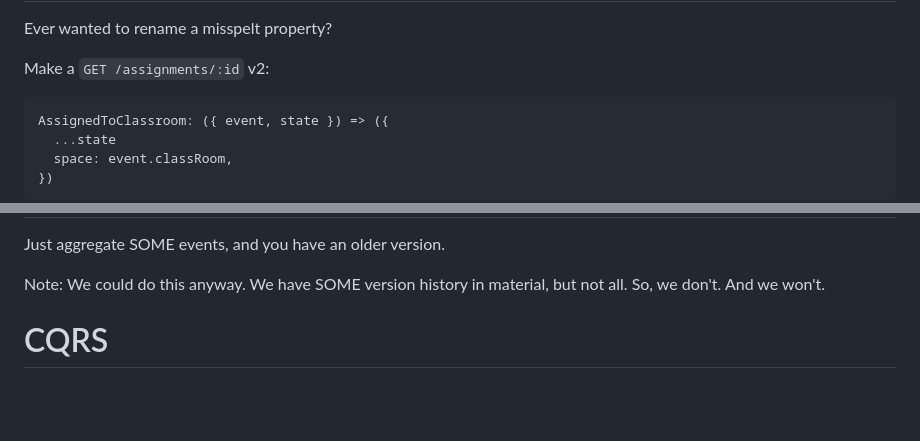
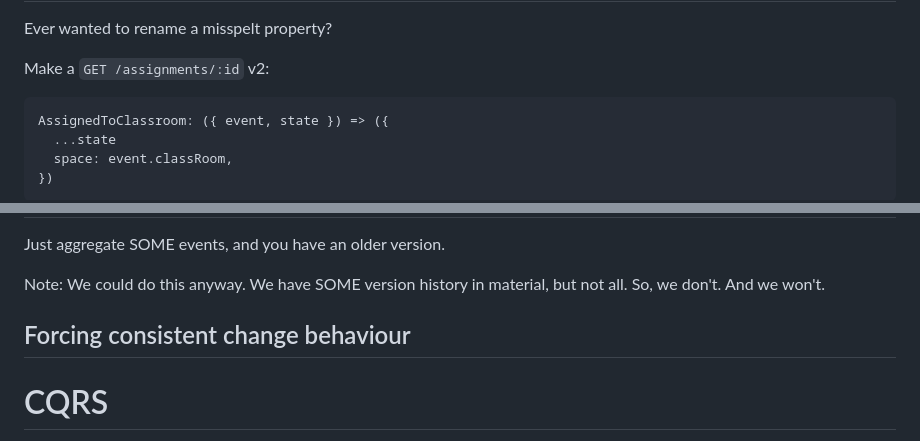
Before and after one commit to fiddur/slides, a Markdown page: eventArchitectures.md, 2 parts joined by grey strips. Rendered like a GitHub page; blank space fills up the shorter version.

````diff
--- a/eventArchitectures.md
+++ b/eventArchitectures.md
@@ -212,7 +204,7 @@ Ever wanted to rename a misspelt property?
 
 Make a `GET /assignments/:id` v2:
 
-```js
+```javascript
 AssignedToClassroom: ({ event, state }) => ({
   ...state
   space: event.classRoom,
@@ -232,6 +224,10 @@ Just aggregate SOME events, and you have an older version.
 
 Note:
 We could do this anyway.  We have SOME version history in material, but not all.  So, we don't.  And we won't.
+
+
+Forcing consistent change behaviour
+-----------------------------------
 
 
 
````
Also changed, not shown: other parts of eventArchitectures.md (+11 -19 lines), eventArchitectures/destroydata.jpg (added).
